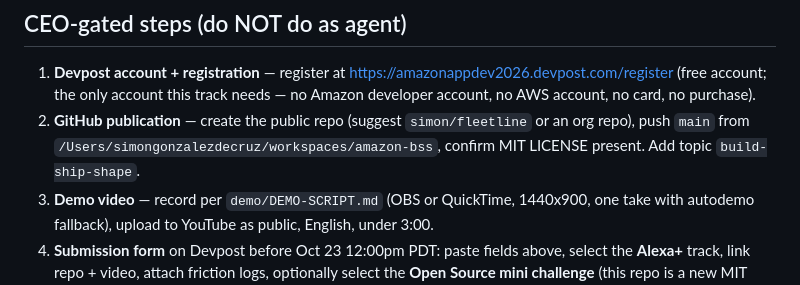
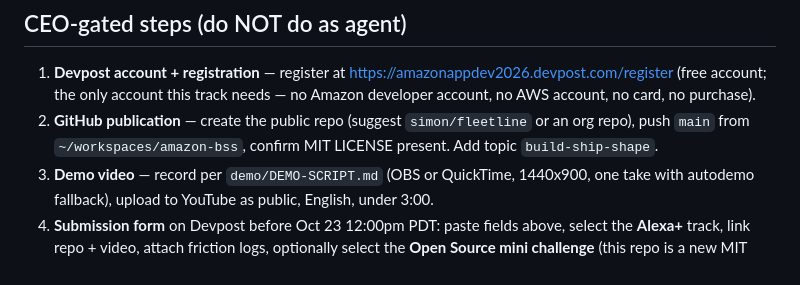
Before and after one commit to simongonzalezdc/fleetline, a Markdown page: SUBMISSION.md, the part around the change. Drawn GitHub-style.

Commit message:
privacy: neutralize internal hostnames/paths from public files (privity G1a)

```diff
--- a/SUBMISSION.md
+++ b/SUBMISSION.md
@@ -83,7 +83,7 @@ Under 3 minutes, English, public on YouTube. Script: `demo/DEMO-SCRIPT.md`
    no card, no purchase).
 2. **GitHub publication** — create the public repo (suggest
    `simon/fleetline` or an org repo), push `main` from
-   `/Users/simongonzalezdecruz/workspaces/amazon-bss`, confirm MIT LICENSE
+   `~/workspaces/amazon-bss`, confirm MIT LICENSE
    present. Add topic `build-ship-shape`.
 3. **Demo video** — record per `demo/DEMO-SCRIPT.md` (OBS or QuickTime,
    1440x900, one take with autodemo fallback), upload to YouTube as public,
```
